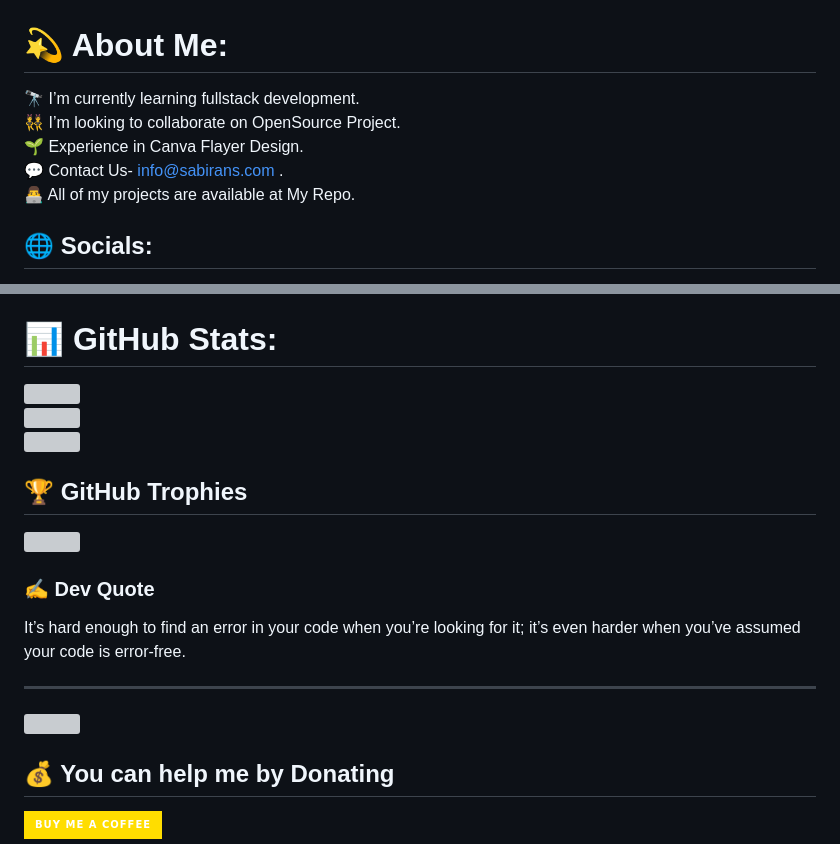
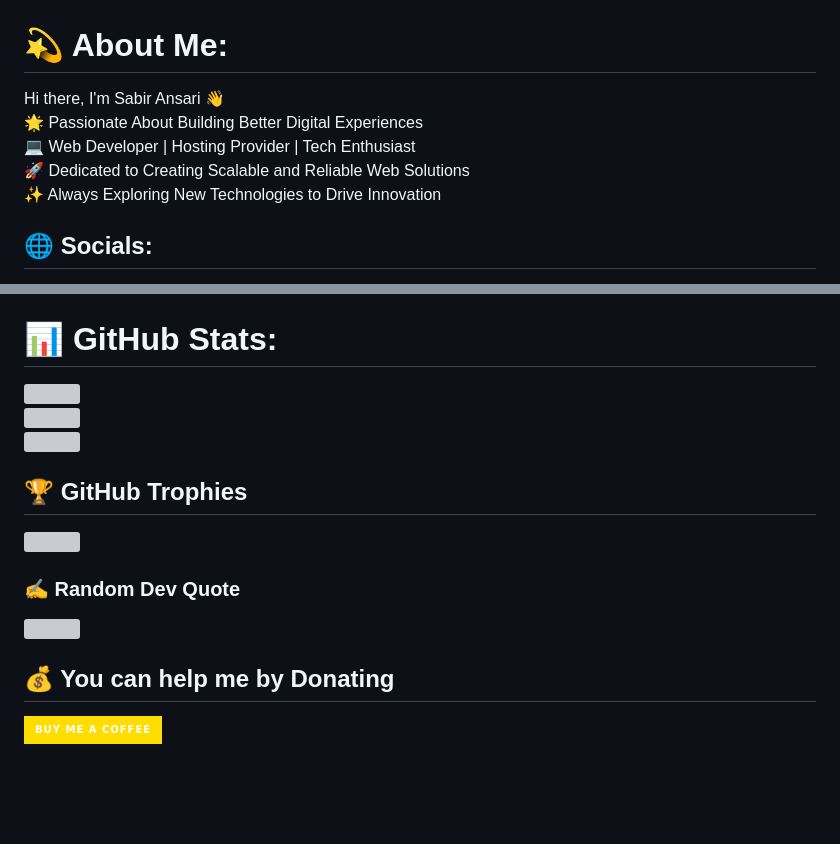
Before and after one commit to sabirans04/sabirans04, a Markdown page: README.md, 2 parts joined by grey strips. Drawn GitHub-style; badges without logos; blank space fills up the shorter version; grey boxes are pictures that could not be loaded.

```diff
--- a/README.md
+++ b/README.md
@@ -1,5 +1,5 @@
 # 💫 About Me:
-🔭 I’m currently learning fullstack development.<br>👯 I’m looking to collaborate on OpenSource Project.<br>🌱 Experience in Canva Flayer Design.<br>💬 Contact Us- info@sabirans.com .<br>👨‍💻 All of my projects are available at My Repo.
+Hi there, I'm Sabir Ansari 👋<br>🌟 Passionate About Building Better Digital Experiences<br>💻 Web Developer | Hosting Provider | Tech Enthusiast<br>🚀 Dedicated to Creating Scalable and Reliable Web Solutions<br>✨ Always Exploring New Technologies to Drive Innovation
 
 
 ## 🌐 Socials:
@@ -17,9 +17,6 @@
 
-### ✍️ Dev Quote
-It’s hard enough to find an error in your code when you’re looking for it; it’s even harder when you’ve assumed your code is error-free.
-
----
-[![](https://visitcount.itsvg.in/api?id=sabirans04&icon=2&color=1)](https://visitcount.itsvg.in)
+### ✍️ Random Dev Quote
+![](https://quotes-github-readme.vercel.app/api?type=horizontal&theme=light)
 
   ## 💰 You can help me by Donating
   [![BuyMeACoffee](https://img.shields.io/badge/Buy%20Me%20a%20Coffee-ffdd00?style=for-the-badge&logo=buy-me-a-coffee&logoColor=black)](https://buymeacoffee.com/sabirans04)
```
Also changed, not shown: other parts of README.md (+9 -6 lines).
